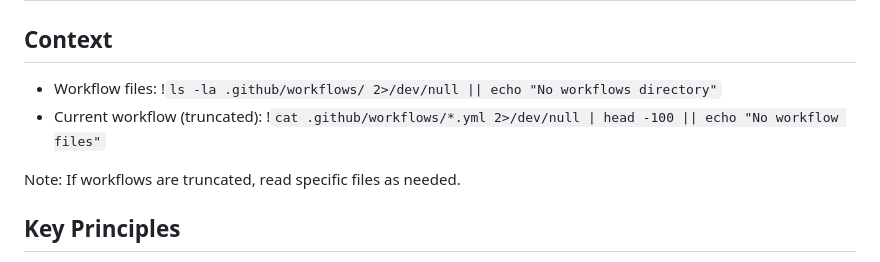
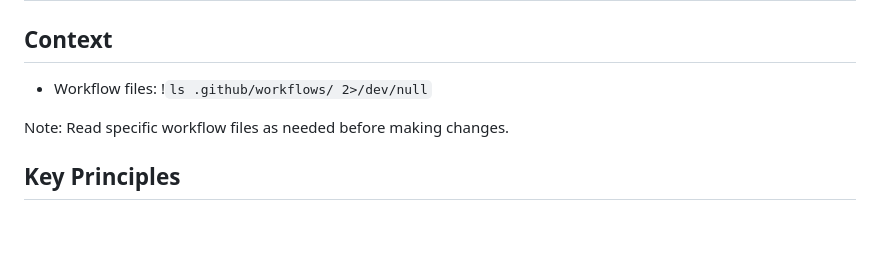
Before and after one commit to LuisUrrutia/skills, a Markdown page: github-actions/SKILL.md, the part around the change. Rendered like a GitHub page; blank space fills up the shorter version.

Commit message:
fix(github-actions): simplify context commands for skill parser
The previous commands using cat|head pipes and || fallbacks triggered
permission check failures in the skill parser. Replace with a single
ls command and rely on reading files on demand.

```diff
--- a/github-actions/SKILL.md
+++ b/github-actions/SKILL.md
@@ -5,10 +5,9 @@ description: Guidelines for writing secure and maintainable GitHub Actions workf
 
 ## Context
 
-- Workflow files: !`ls -la .github/workflows/ 2>/dev/null || echo "No workflows directory"`
-- Current workflow (truncated): !`cat .github/workflows/*.yml 2>/dev/null | head -100 || echo "No workflow files"`
+- Workflow files: !`ls .github/workflows/ 2>/dev/null`
 
-Note: If workflows are truncated, read specific files as needed.
+Note: Read specific workflow files as needed before making changes.
 
 ## Key Principles
 
```
